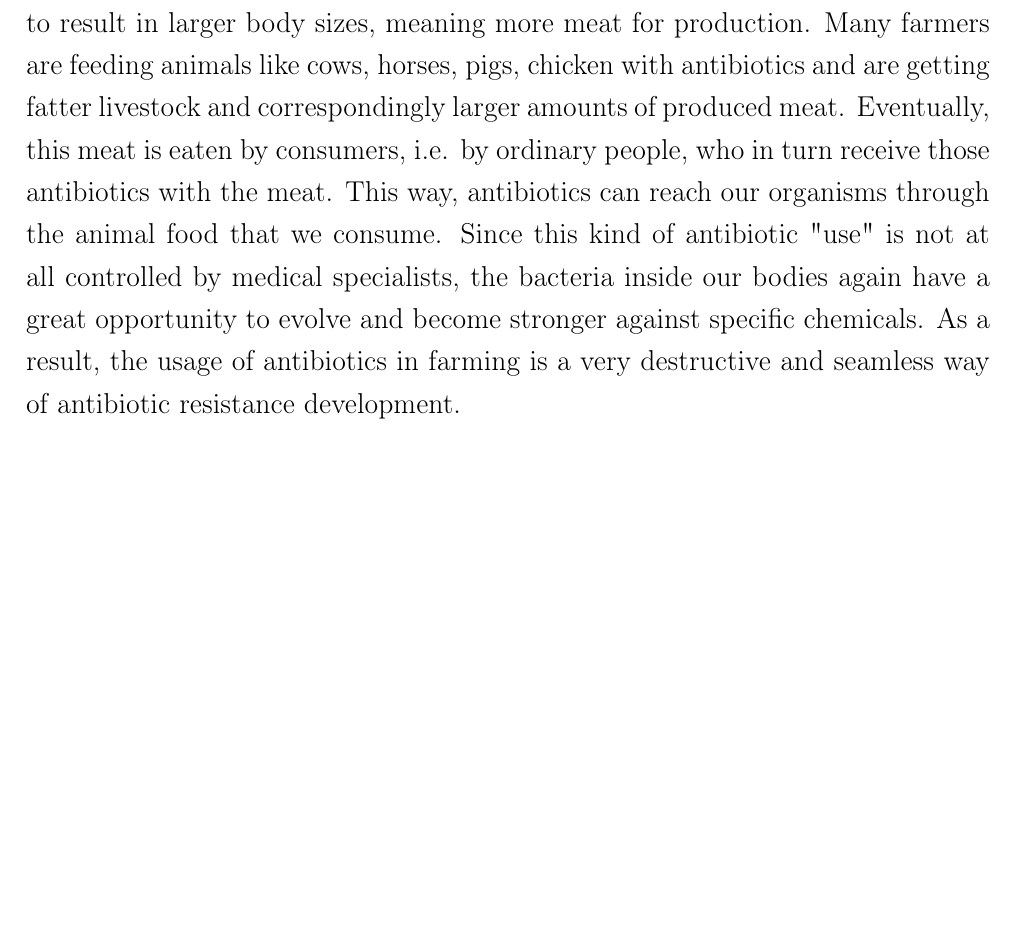
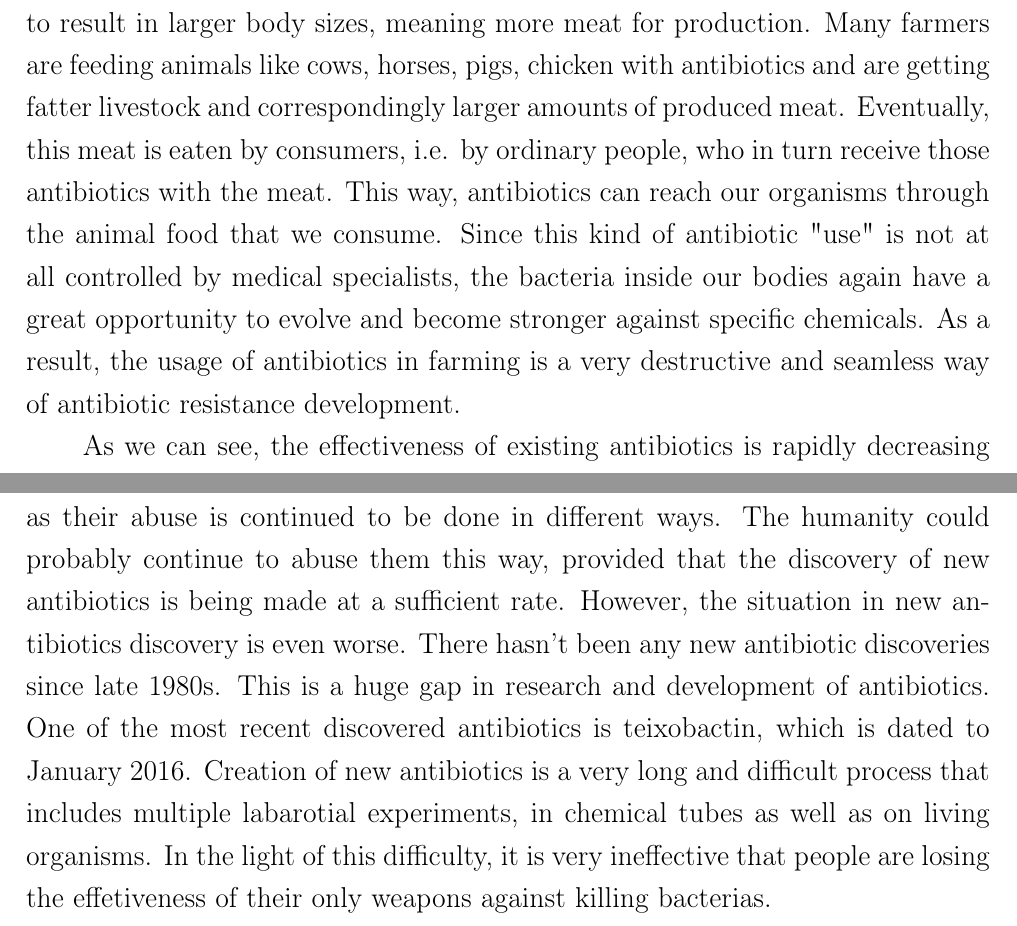
Before and after one commit to quoma/latex-doc, a LaTeX document (paper1.tex, which reads paper1/1-introduction.tex): part of page 2 of 3 before the commit and two parts of pages 2 and 3 of 4 after it, the two joined at a grey line, cut so that both start at the same text, the shorter picture padded with empty space. Compiled offline with pdfLaTeX.

Commit message:
Intro 5.

```diff
--- a/paper1/1-introduction.tex
+++ b/paper1/1-introduction.tex
@@ -11,3 +11,5 @@ One of the main reasons why antibiotics lose their effectiveness lies behind the
 Another major problem with the protection of antibiotics is related to wrong prescriptions. In many countries, where the level of education is not as high as necessary, there are many unqulified or low-qualification medical workers. This is not only a property of developting countries, but also may appear in more developed societies, too. There are doctors who prescribe antibiotics without knowing the real reason behind the disease. In this case, the antibiotics are useless, and only get exposed to the internal micro-flora of the patient, making unpredictable changes on the bacterial level. There may occure cases when patients really need antibiotics, however doctors prescribe a wrong one. Though this may accidentally lead to treatment, the bacteria, which get exposed to the antibiotic may start becoming resistant to that medicine. Finally, there are cases when doctors prescribe wrong doses and wrong periods of antibiotic treatment course. This is also a very probable opportunity for a bacterial population to get resistant by confronting small doses of the antibiotic.
 
 Recently, there has been a tendency among people related to farming to use antibiotics as a nutriotion for animals. The feeding of animals with antiotics tends to result in larger body sizes, meaning more meat for production. Many farmers are feeding animals like cows, horses, pigs, chicken with antibiotics and are getting fatter livestock and correspondingly larger amounts of produced meat. Eventually, this meat is eaten by consumers, i.e. by ordinary people, who in turn receive those antibiotics with the meat. This way, antibiotics can reach our organisms through the animal food that we consume. Since this kind of antibiotic "use" is not at all controlled by medical specialists, the bacteria inside our bodies again have a great opportunity to evolve and become stronger against specific chemicals. As a result, the usage of antibiotics in farming is a very destructive and seamless way of antibiotic resistance development.
+
+As we can see, the effectiveness of existing antibiotics is rapidly decreasing as their abuse is continued to be done in different ways. The humanity could probably continue to abuse them this way, provided that the discovery of new antibiotics is being made at a sufficient rate. However, the situation in new antibiotics discovery is even worse. There hasn't been any new antibiotic discoveries since late 1980s. This is a huge gap in research and development of antibiotics. One of the most recent discovered antibiotics is teixobactin, which is dated to January 2016. Creation of new antibiotics is a very long and difficult process that includes multiple labarotial experiments, in chemical tubes as well as on living organisms. In the light of this difficulty, it is very ineffective that people are losing the effetiveness of their only weapons against killing bacterias.
```
